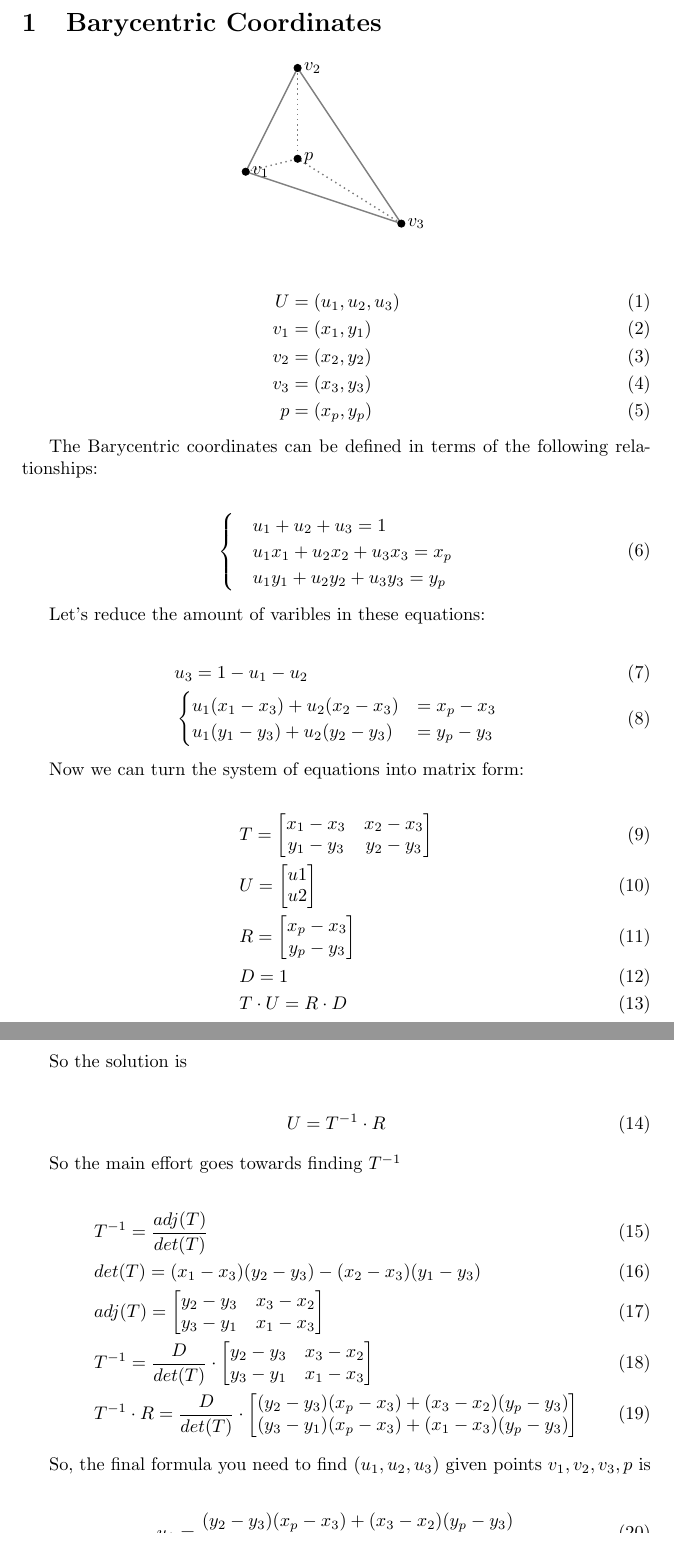
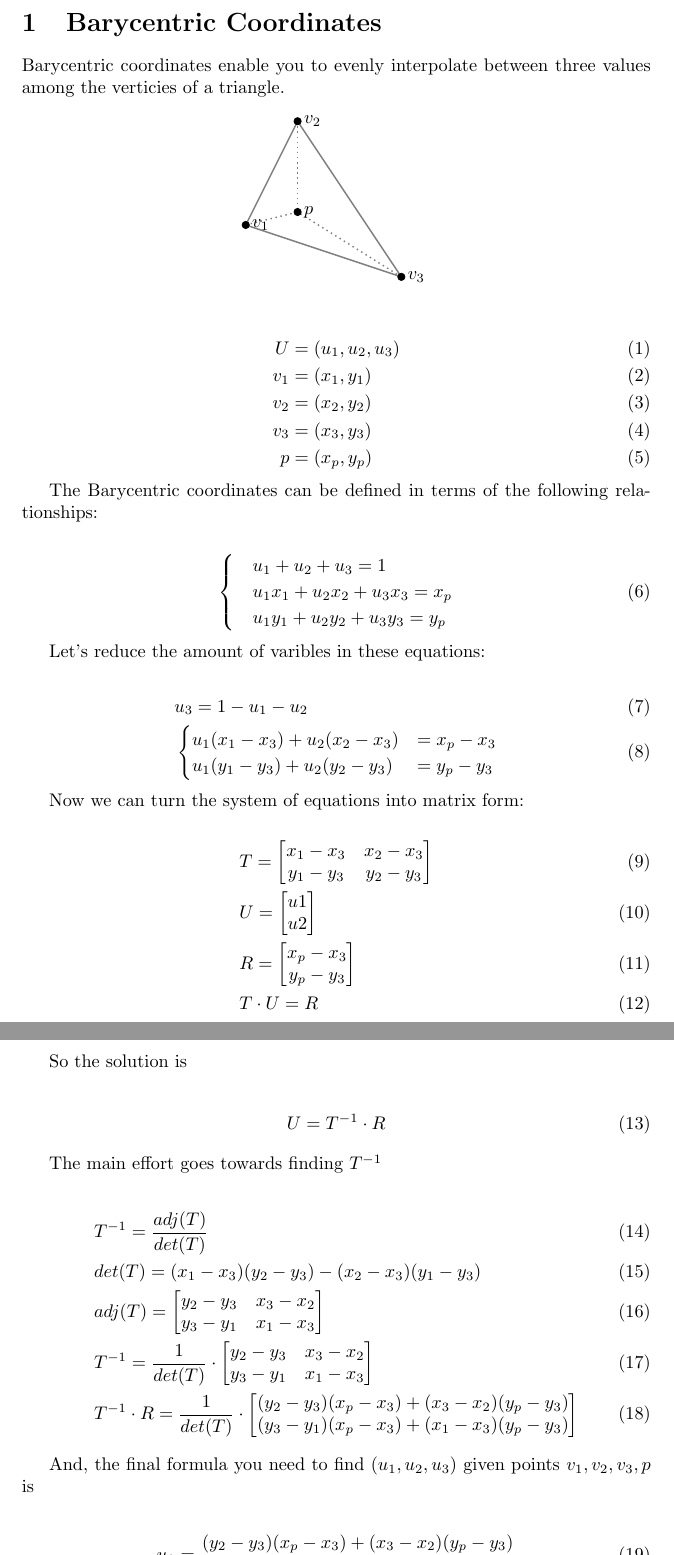
Before and after one commit to cherniaky/olive.c, a LaTeX document (docs/byricentric.tex): two parts of pages 1 and 2 of 2, joined at a grey line, cut so that both start at the same text. Compiled offline with pdfLaTeX.

Commit message:
Clean up Barycentric paper a bit

```diff
--- a/docs/byricentric.tex
+++ b/docs/byricentric.tex
@@ -3,6 +3,8 @@
 \usepackage{tikz}
 \begin{document}
 \section{Barycentric Coordinates}
+
+Barycentric coordinates enable you to evenly interpolate between three values among the verticies of a triangle.
 
 \def\xa{0} \def\ya{0}
 \def\xb{1} \def\yb{2}
@@ -67,8 +69,7 @@ Now we can turn the system of equations into matrix form:
     x_p - x_3 \\
     y_p - y_3 \\
   \end{bmatrix} \\
-  & D = 1 \\
-  & T \cdot U = R \cdot D
+  & T \cdot U = R
 \end{align}
 
 So the solution is
@@ -77,7 +78,7 @@ So the solution is
   U = T^{-1} \cdot R
 \end{align}
 
-So the main effort goes towards finding $T^{-1}$
+The main effort goes towards finding $T^{-1}$
 
 \begin{align}
   & T^{-1} = \frac{adj(T)}{det(T)} \\
@@ -86,17 +87,17 @@ So the main effort goes towards finding $T^{-1}$
     y_2 - y_3 & x_3 - x_2 \\
     y_3 - y_1 & x_1 - x_3 \\
   \end{bmatrix} \\
-  & T^{-1} = \frac{D}{det(T)} \cdot \begin{bmatrix}
+  & T^{-1} = \frac{1}{det(T)} \cdot \begin{bmatrix}
     y_2 - y_3 & x_3 - x_2 \\
     y_3 - y_1 & x_1 - x_3 \\
   \end{bmatrix} \\
-  & T^{-1}\cdot R = \frac{D}{det(T)} \cdot \begin{bmatrix}
+  & T^{-1}\cdot R = \frac{1}{det(T)} \cdot \begin{bmatrix}
     (y_2 - y_3)(x_p - x_3) + (x_3 - x_2)(y_p - y_3) \\
     (y_3 - y_1)(x_p - x_3) + (x_1 - x_3)(y_p - y_3) \\
   \end{bmatrix}
 \end{align}
 
-So, the final formula you need to find $(u_1, u_2, u_3)$ given points $v_1, v_2, v_3, p$ is
+And, the final formula you need to find $(u_1, u_2, u_3)$ given points $v_1, v_2, v_3, p$ is
 
 \begin{align}
   u_1 &= \frac{(y_2 - y_3)(x_p - x_3) + (x_3 - x_2)(y_p - y_3)}{(x_1 - x_3)(y_2 - y_3) - (x_2 - x_3)(y_1 - y_3)} \\
```
